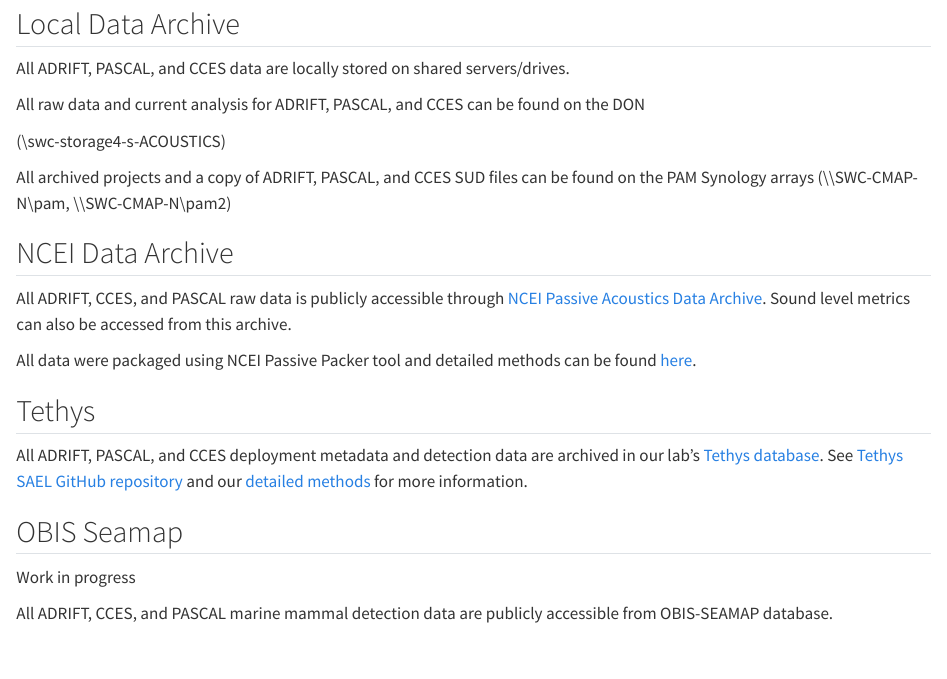
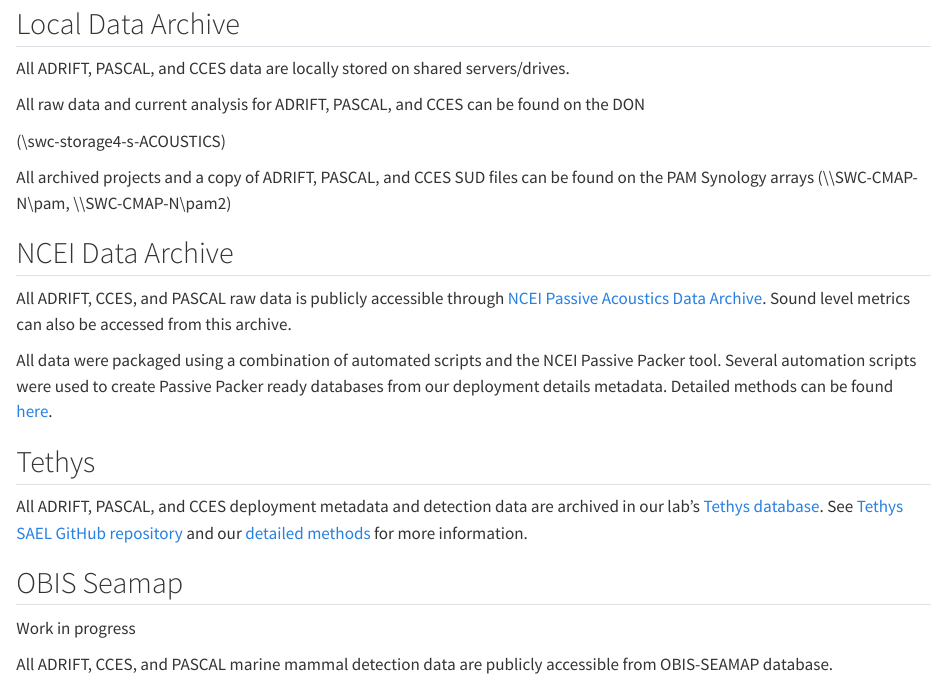
Before and after one commit to nmfs-ost/PAM_National_NMFS_Network, a Quarto document (content/Data-Archive.qmd): the page in a window 1100 px wide, from 80 px down. Rendered offline with R 4.5, knitr and Pandoc in place of Quarto, with nearby package versions.

Commit message:
Update Data-Archive.qmd

```diff
--- a/content/Data-Archive.qmd
+++ b/content/Data-Archive.qmd
@@ -16,7 +16,7 @@
 
 All ADRIFT, CCES, and PASCAL raw data is publicly accessible through [NCEI Passive Acoustics Data Archive](https://www.ncei.noaa.gov/products/passive-acoustic-data). Sound level metrics can also be accessed from this archive.
 
-All data were packaged using NCEI Passive Packer tool and detailed methods can be found [here](https://sael-swfsc.github.io/adrift-analysis-methods/content/DataArchive/NCEI.html).
+All data were packaged using a combination of automated scripts and the NCEI Passive Packer tool. Several automation scripts were used to create Passive Packer ready databases from our deployment details metadata. Detailed methods can be found [here](https://sael-swfsc.github.io/adrift-analysis-methods/content/DataArchive/NCEI.html).
 
 ## Tethys
 
```
